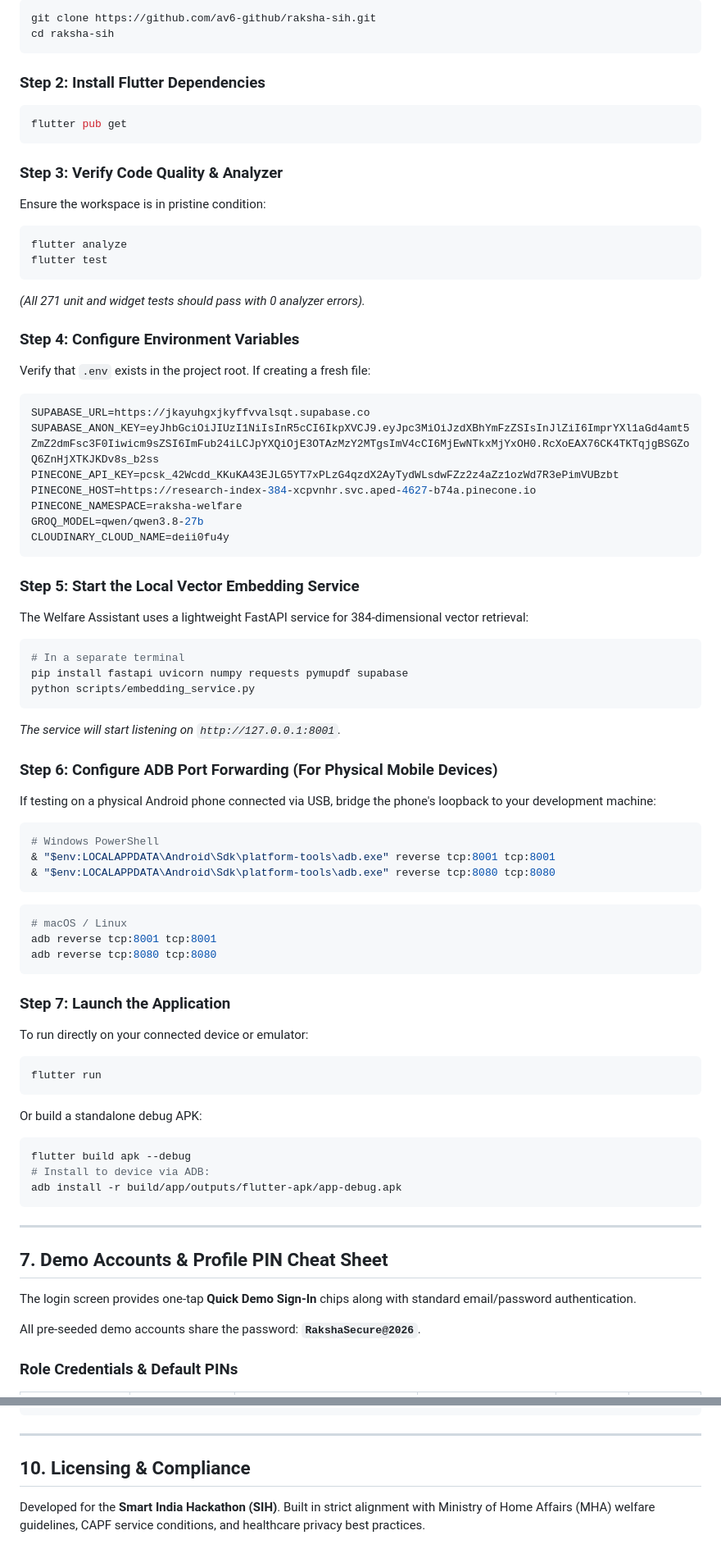
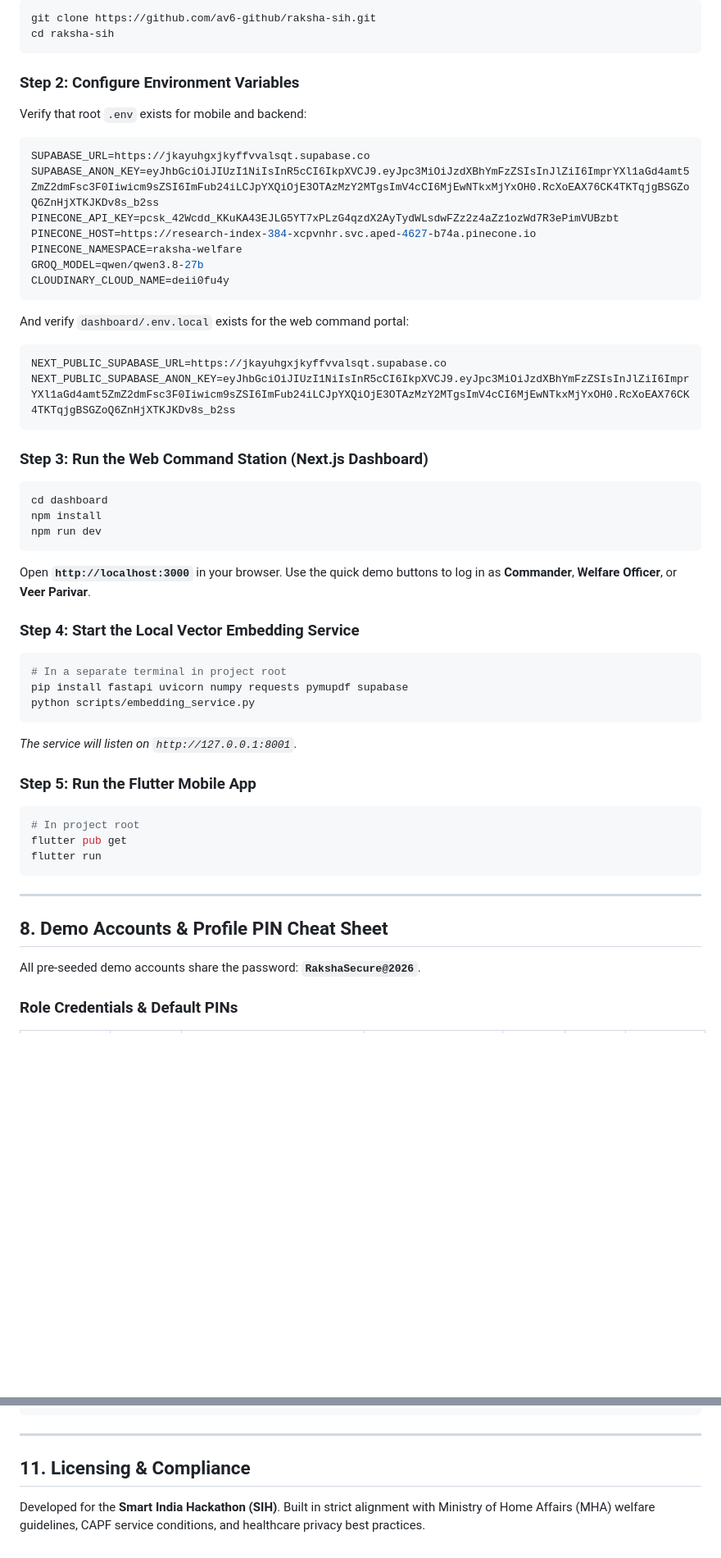
Before and after one commit to av6-github/raksha-setu, a Markdown page: README.md, 2 parts joined by grey strips. Shown at 82% size. Rendered like a GitHub page; blank space fills up the shorter version.

````diff
--- a/README.md
+++ b/README.md
@@ -156,21 +215,8 @@ git clone https://github.com/av6-github/raksha-sih.git
 cd raksha-sih
 ```
 
-### Step 2: Install Flutter Dependencies
-```bash
-flutter pub get
-```
-
-### Step 3: Verify Code Quality & Analyzer
-Ensure the workspace is in pristine condition:
-```bash
-flutter analyze
-flutter test
-```
-*(All 271 unit and widget tests should pass with 0 analyzer errors).*
-
-### Step 4: Configure Environment Variables
-Verify that `.env` exists in the project root. If creating a fresh file:
+### Step 2: Configure Environment Variables
+Verify that root `.env` exists for mobile and backend:
 ```ini
 SUPABASE_URL=https://jkayuhgxjkyffvvalsqt.supabase.co
 SUPABASE_ANON_KEY=eyJhbGciOiJIUzI1NiIsInR5cCI6IkpXVCJ9.eyJpc3MiOiJzdXBhYmFzZSIsInJlZiI6ImprYXl1aGd4amt5ZmZ2dmFsc3F0Iiwicm9sZSI6ImFub24iLCJpYXQiOjE3OTAzMzY2MTgsImV4cCI6MjEwNTkxMjYxOH0.RcXoEAX76CK4TKTqjgBSGZoQ6ZnHjXTKJKDv8s_b2ss
@@ -181,45 +227,38 @@ GROQ_MODEL=qwen/qwen3.8-27b
 CLOUDINARY_CLOUD_NAME=deii0fu4y
 ```
 
-### Step 5: Start the Local Vector Embedding Service
-The Welfare Assistant uses a lightweight FastAPI service for 384-dimensional vector retrieval:
+And verify `dashboard/.env.local` exists for the web command portal:
+```ini
+NEXT_PUBLIC_SUPABASE_URL=https://jkayuhgxjkyffvvalsqt.supabase.co
+NEXT_PUBLIC_SUPABASE_ANON_KEY=eyJhbGciOiJIUzI1NiIsInR5cCI6IkpXVCJ9.eyJpc3MiOiJzdXBhYmFzZSIsInJlZiI6ImprYXl1aGd4amt5ZmZ2dmFsc3F0Iiwicm9sZSI6ImFub24iLCJpYXQiOjE3OTAzMzY2MTgsImV4cCI6MjEwNTkxMjYxOH0.RcXoEAX76CK4TKTqjgBSGZoQ6ZnHjXTKJKDv8s_b2ss
+```
+
+### Step 3: Run the Web Command Station (Next.js Dashboard)
 ```bash
-# In a separate terminal
+cd dashboard
+npm install
+npm run dev
+```
+Open **`http://localhost:3000`** in your browser. Use the quick demo buttons to log in as **Commander**, **Welfare Officer**, or **Veer Parivar**.
+
+### Step 4: Start the Local Vector Embedding Service
+```bash
+# In a separate terminal in project root
 pip install fastapi uvicorn numpy requests pymupdf supabase
 python scripts/embedding_service.py
 ```
-*The service will start listening on `http://127.0.0.1:8001`.*
+*The service will listen on `http://127.0.0.1:8001`.*
 
-### Step 6: Configure ADB Port Forwarding (For Physical Mobile Devices)
-If testing on a physical Android phone connected via USB, bridge the phone's loopback to your development machine:
-```powershell
-# Windows PowerShell
-& "$env:LOCALAPPDATA\Android\Sdk\platform-tools\adb.exe" reverse tcp:8001 tcp:8001
-& "$env:LOCALAPPDATA\Android\Sdk\platform-tools\adb.exe" reverse tcp:8080 tcp:8080
-```
+### Step 5: Run the Flutter Mobile App
 ```bash
-# macOS / Linux
-adb reverse tcp:8001 tcp:8001
-adb reverse tcp:8080 tcp:8080
-```
-
-### Step 7: Launch the Application
-To run directly on your connected device or emulator:
-```bash
+# In project root
+flutter pub get
 flutter run
-```
-Or build a standalone debug APK:
-```bash
-flutter build apk --debug
-# Install to device via ADB:
-adb install -r build/app/outputs/flutter-apk/app-debug.apk
 ```
 
 ---
 
-## 7. Demo Accounts & Profile PIN Cheat Sheet
-
-The login screen provides one-tap **Quick Demo Sign-In** chips along with standard email/password authentication.
+## 8. Demo Accounts & Profile PIN Cheat Sheet
 
 All pre-seeded demo accounts share the password: **`RakshaSecure@2026`**.
 
@@ -303,6 +326,6 @@ raksha-sih/
 
 ---
 
-## 10. Licensing & Compliance
+## 11. Licensing & Compliance
 
 Developed for the **Smart India Hackathon (SIH)**. Built in strict alignment with Ministry of Home Affairs (MHA) welfare guidelines, CAPF service conditions, and healthcare privacy best practices.
````
Also changed, not shown: other parts of README.md (+152 -109 lines).
